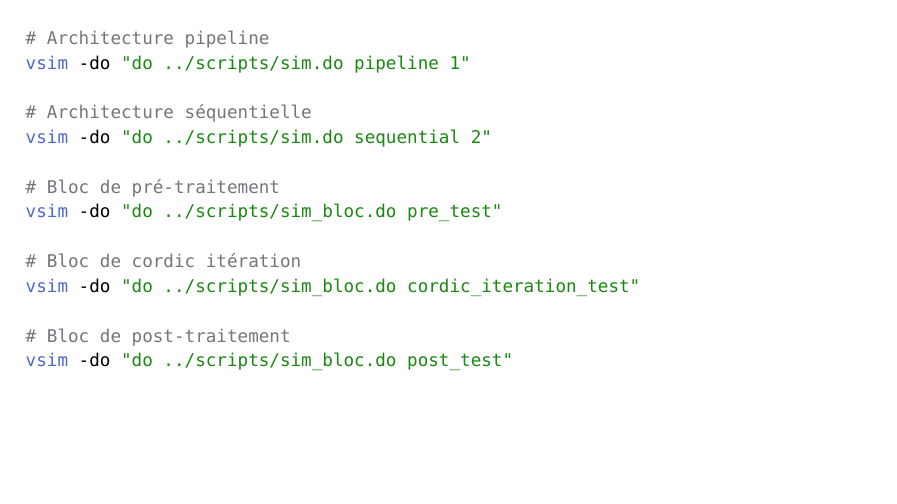
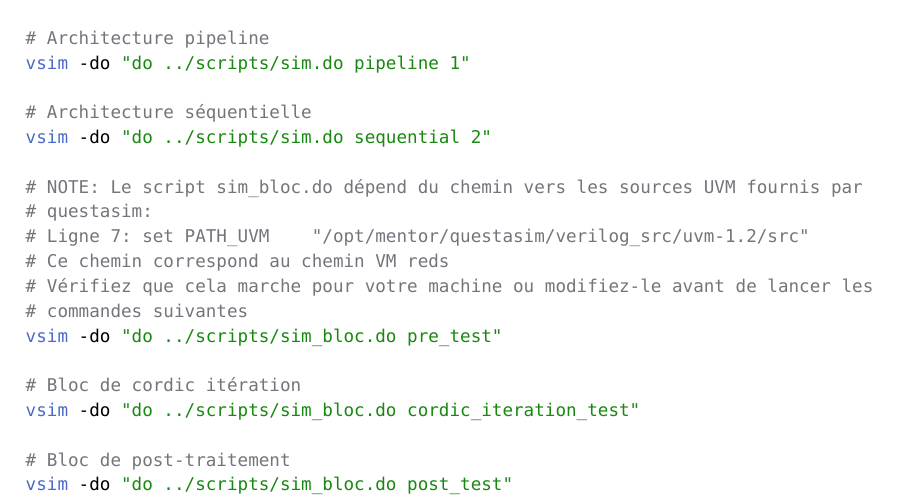
Before and after one commit to HEIG-AndreCosta/cordic, a Typst document (docs/report/report.typ, which reads docs/report/chapters/start_guide.typ): part of page 4 of 17, cut so that both start at the same text, the shorter picture padded with empty space. Compiled offline with Typst 0.15.

Commit message:
docs: add disclaimer about uvm path

```diff
--- a/docs/report/chapters/start_guide.typ
+++ b/docs/report/chapters/start_guide.typ
@@ -19,7 +19,12 @@ vsim -do "do ../scripts/sim.do pipeline 1"
 # Architecture séquentielle
 vsim -do "do ../scripts/sim.do sequential 2"
 
-# Bloc de pré-traitement
+# NOTE: Le script sim_bloc.do dépend du chemin vers les sources UVM fournis par
+# questasim:
+# Ligne 7: set PATH_UVM    "/opt/mentor/questasim/verilog_src/uvm-1.2/src"
+# Ce chemin correspond au chemin VM reds
+# Vérifiez que cela marche pour votre machine ou modifiez-le avant de lancer les
+# commandes suivantes
 vsim -do "do ../scripts/sim_bloc.do pre_test"
 
 # Bloc de cordic itération
```
